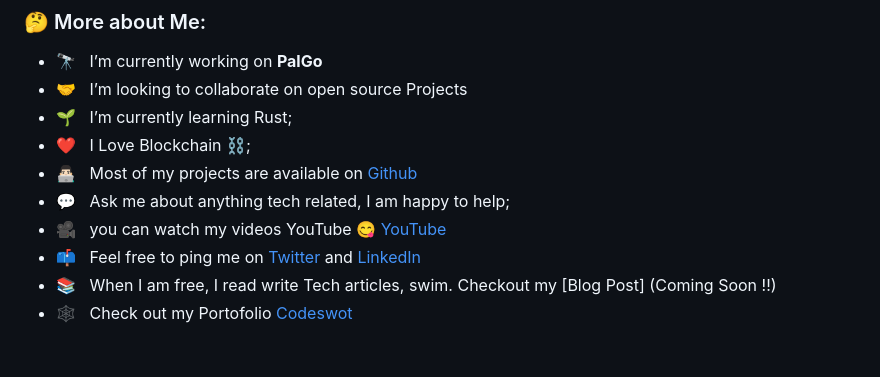
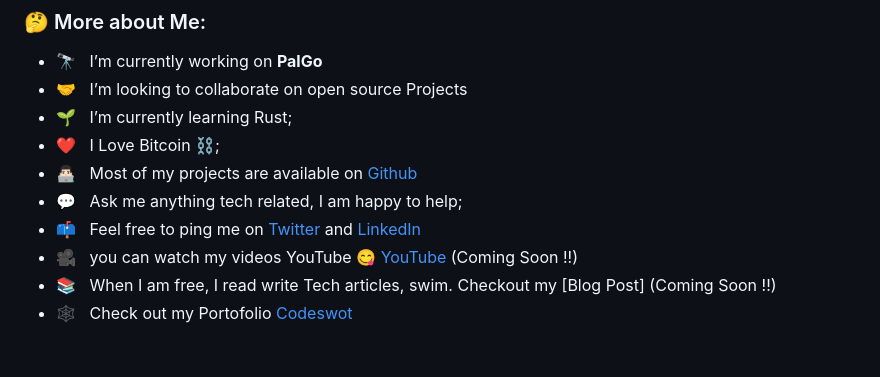
Before and after one commit to codeswot/codeswot, a Markdown page: README.md, the part around the change. GitHub-like rendering.

```diff
--- a/README.md
+++ b/README.md
@@ -18,11 +18,11 @@ Specialties: User Interface | Problem Solving | User Experience | Testing | Desi
 - 🔭 &nbsp; I’m currently working on **PalGo**
 - 🤝 &nbsp; I’m looking to collaborate on open source Projects
 - 🌱 &nbsp; I’m currently learning Rust;
-- ❤️ &nbsp; I Love Blockchain ⛓;
+- ❤️ &nbsp; I Love Bitcoin ⛓;
 - 👨🏻‍💻 &nbsp; Most of my projects are available on [Github](https://github.com/codeswot=repositories)
-- 💬 &nbsp; Ask me about anything tech related, I am happy to help;
-- 🎥 &nbsp; you can watch my videos YouTube 😋 [YouTube](https://www.youtube.com/channel/UCcwc81oTwAz2XWGuoUDaW0g)
+- 💬 &nbsp; Ask me anything tech related, I am happy to help;
 - 📫 &nbsp; Feel free to ping me on [Twitter](https://twitter.com/codeswot/) and [LinkedIn](https://www.linkedin.com/in/mubarak-sa-eed-ibrahim-ba1385140/)
+- 🎥 &nbsp; you can watch my videos YouTube 😋 [YouTube](https://www.youtube.com/channel/UCcwc81oTwAz2XWGuoUDaW0g) (Coming Soon !!)
 - 📚 &nbsp; When I am free, I read write Tech articles, swim. Checkout my [Blog Post] (Coming Soon !!)
 - 🕸 &nbsp; Check out my Portofolio [Codeswot](https://codeswot.dev)
 
```
